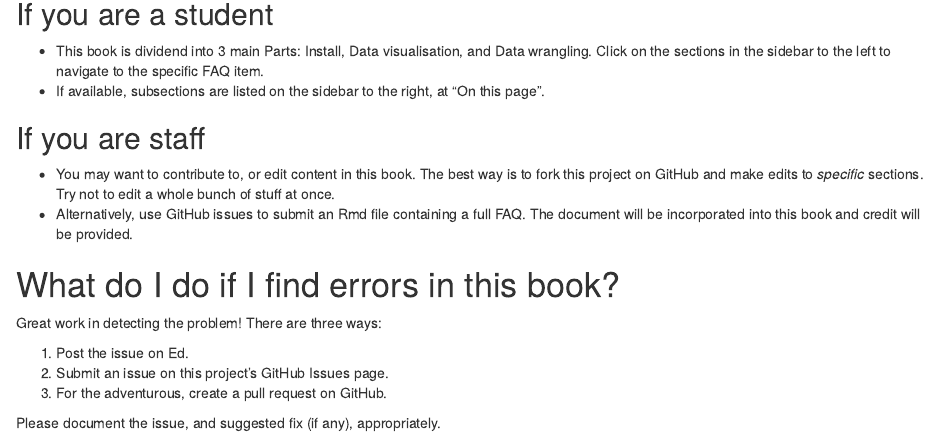
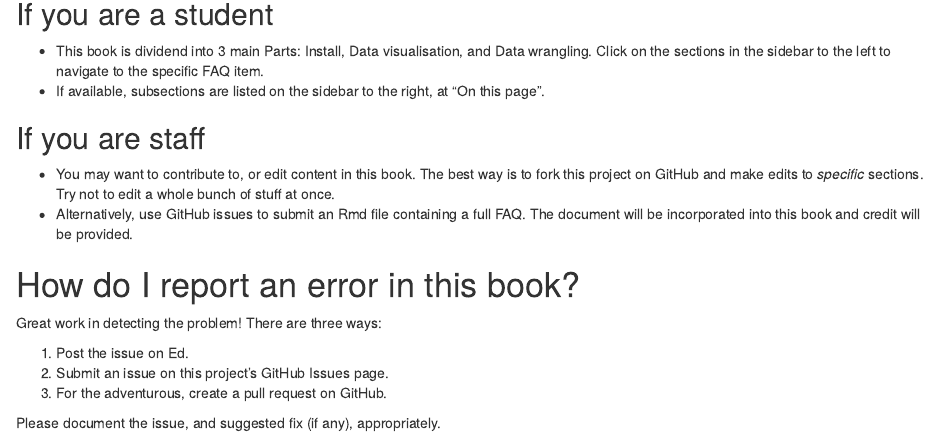
Before and after one commit to januarharianto/DATA1001-FAQ, an R Markdown document (index.Rmd): the page in a window 1100 px wide, from 360 px down. Rendered offline with R 4.5, knitr and Pandoc, with nearby package versions; drawn as R Markdown's standard HTML page in place of the format the file asks for.

Commit message:
clean up intro text

```diff
--- a/index.Rmd
+++ b/index.Rmd
@@ -28,7 +28,7 @@ This book aims to be a FAQ repository for students taking **DATA1001** at the Un
 -   You may want to contribute to, or edit content in this book. The best way is to fork this project on GitHub and make edits to *specific* sections. Try not to edit a whole bunch of stuff at once.
 -   Alternatively, use GitHub issues to submit an Rmd file containing a full FAQ. The document will be incorporated into this book and credit will be provided.
 
-# What do I do if I find errors in this book?
+# How do I report an error in this book?
 
 Great work in detecting the problem! There are three ways:
 
```
